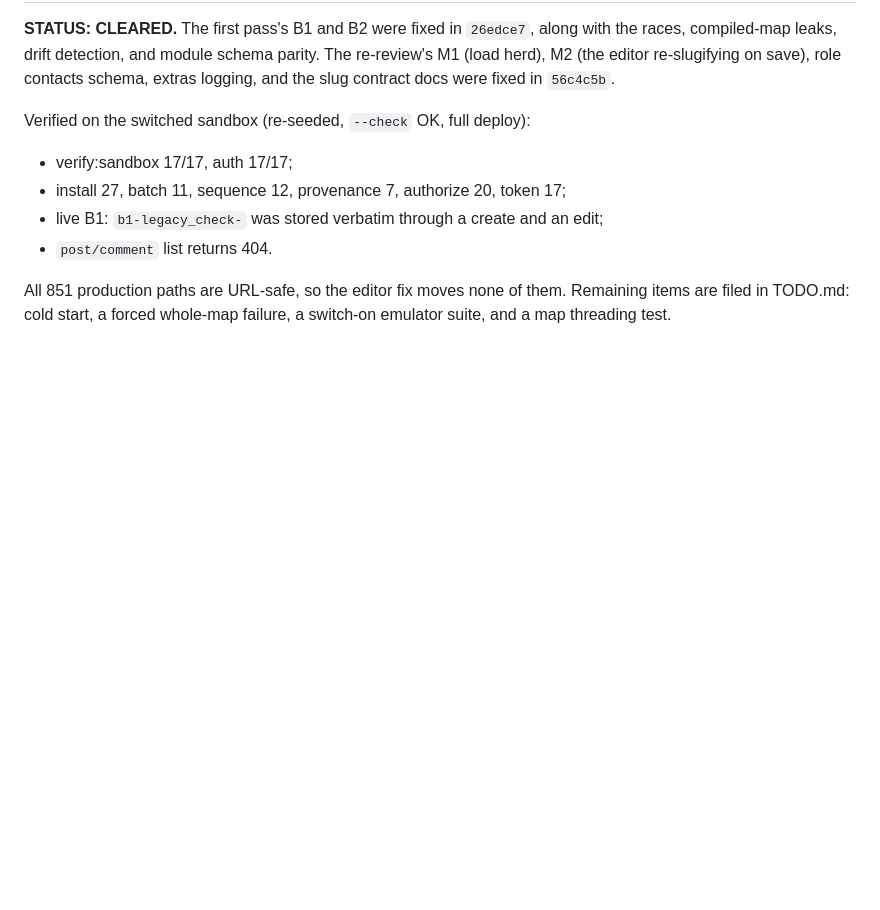
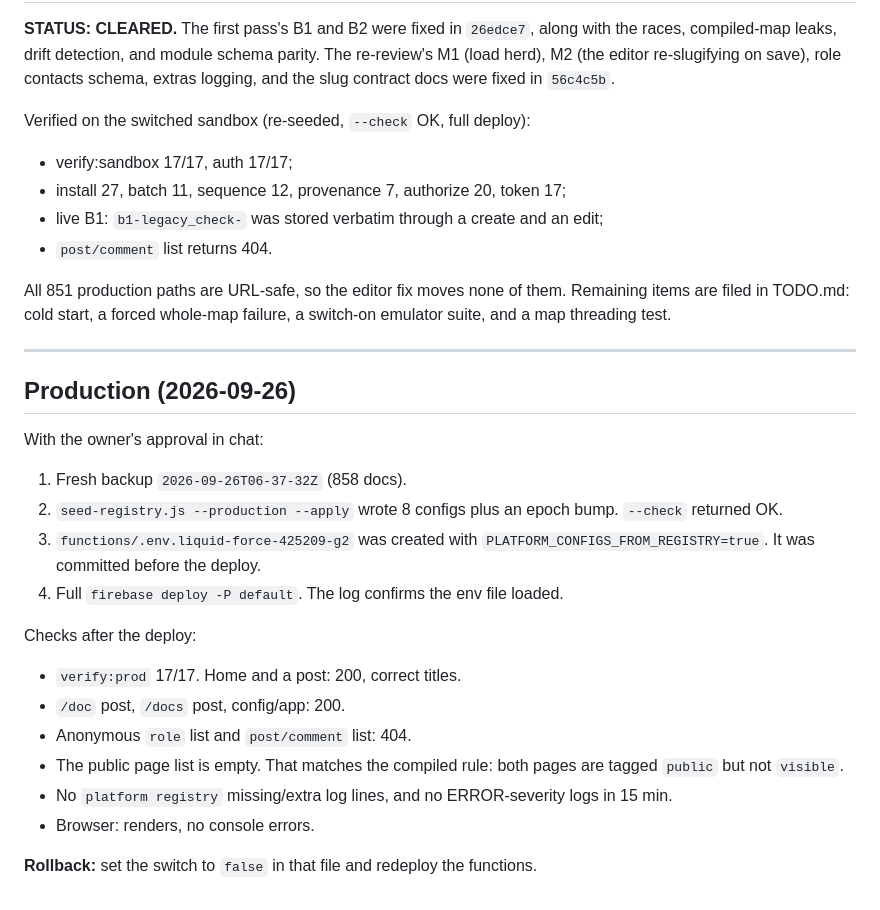
Before and after one commit to tonioloewald/tosijs-platform, a Markdown page: reviews/0.2.0-beta.5-registry-swap.md, the part around the change. Rendered like a GitHub page; blank space fills up the shorter version.

Commit message:
review: registry-served platform configs LIVE in production — verified (D19 step 2)
Co-Authored-By: Claude Opus 5.5 (1M context) <noreply@anthropic.com>
Claude-Session: https://claude.ai/code/session_01WaaWUA82KLkqbDEJgKZLCn

```diff
--- a/reviews/0.2.0-beta.5-registry-swap.md
+++ b/reviews/0.2.0-beta.5-registry-swap.md
@@ -183,3 +183,25 @@ Verified on the switched sandbox (re-seeded, `--check` OK, full deploy):
 All 851 production paths are URL-safe, so the editor fix moves none of them. Remaining items are
 filed in TODO.md: cold start, a forced whole-map failure, a switch-on emulator suite, and a map
 threading test.
+
+---
+
+## Production (2026-09-26)
+
+With the owner's approval in chat:
+1. Fresh backup `2026-09-26T06-37-32Z` (858 docs).
+2. `seed-registry.js --production --apply` wrote 8 configs plus an epoch bump. `--check` returned OK.
+3. `functions/.env.liquid-force-425209-g2` was created with `PLATFORM_CONFIGS_FROM_REGISTRY=true`.
+   It was committed before the deploy.
+4. Full `firebase deploy -P default`. The log confirms the env file loaded.
+
+Checks after the deploy:
+- `verify:prod` 17/17. Home and a post: 200, correct titles.
+- `/doc` post, `/docs` post, config/app: 200.
+- Anonymous `role` list and `post/comment` list: 404.
+- The public page list is empty. That matches the compiled rule: both pages are tagged `public`
+  but not `visible`.
+- No `platform registry` missing/extra log lines, and no ERROR-severity logs in 15 min.
+- Browser: renders, no console errors.
+
+**Rollback:** set the switch to `false` in that file and redeploy the functions.
```
